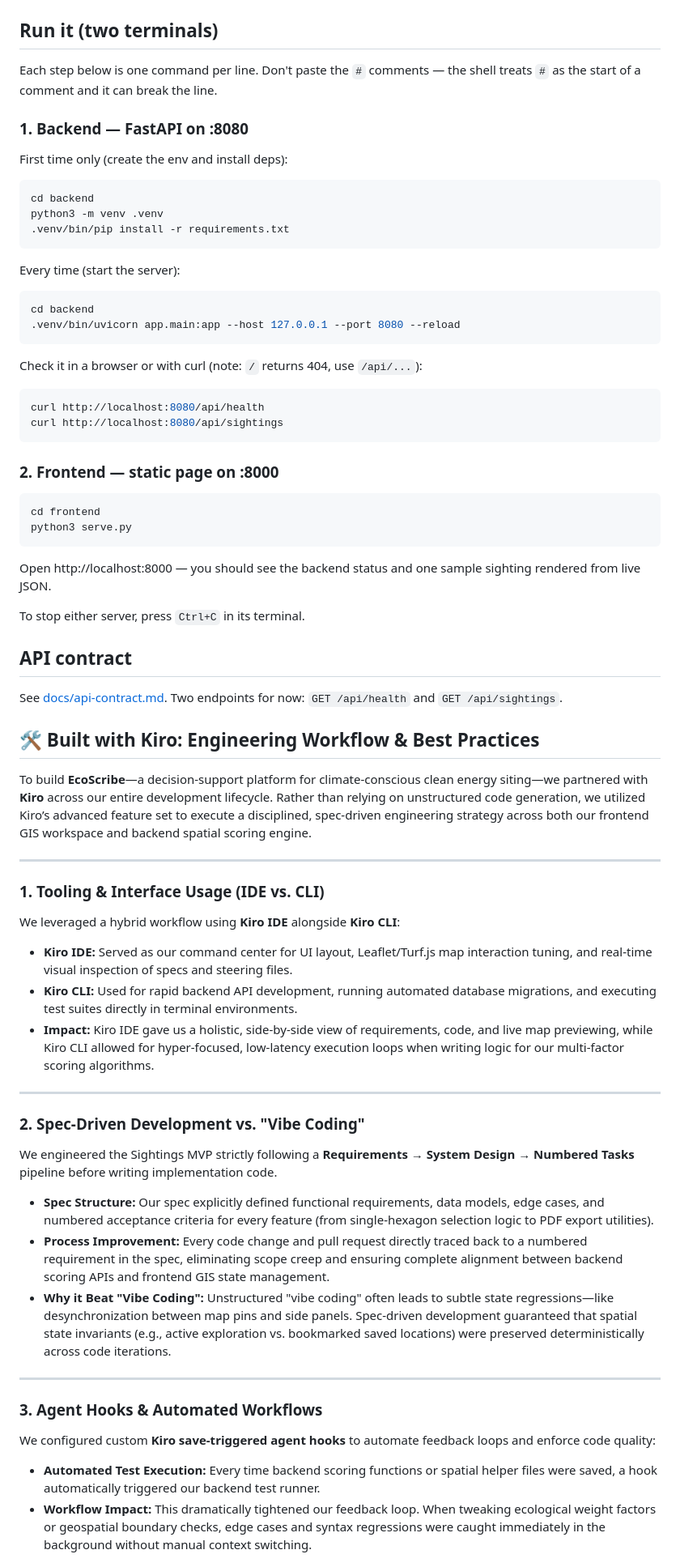
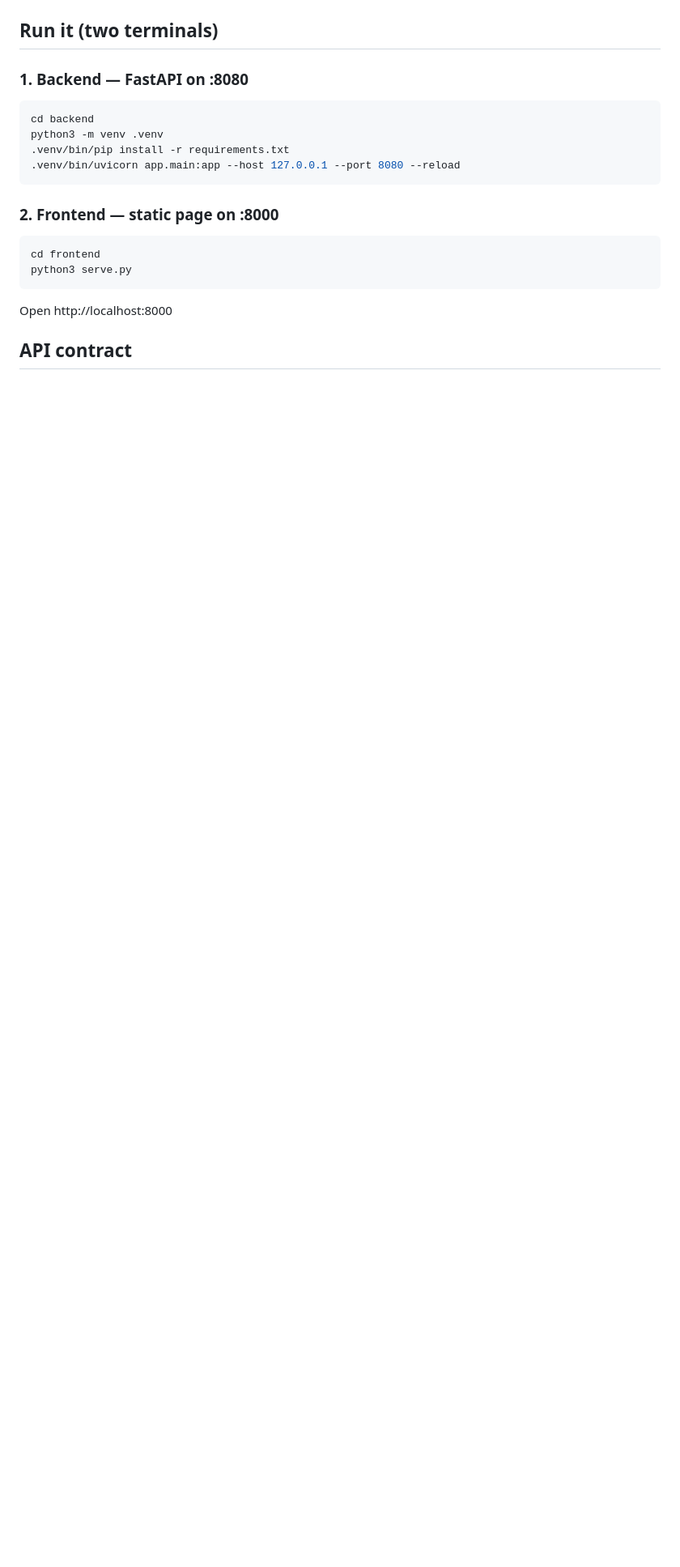
Before and after one commit to TSOT7/HopsSighting, a Markdown page: README.md, the part around one of its changes. Shown at 81% size. Drawn GitHub-style; blank space fills up the shorter version.

````diff
--- a/README.md
+++ b/README.md
@@ -132,31 +135,13 @@ HopsSighting/
 
 ## Run it (two terminals)
 
-Each step below is one command per line. Don't paste the `#` comments — the
-shell treats `#` as the start of a comment and it can break the line.
-
 ### 1. Backend — FastAPI on :8080
-
-First time only (create the env and install deps):
 
 ```bash
 cd backend
 python3 -m venv .venv
 .venv/bin/pip install -r requirements.txt
-```
-
-Every time (start the server):
-
-```bash
-cd backend
 .venv/bin/uvicorn app.main:app --host 127.0.0.1 --port 8080 --reload
-```
-
-Check it in a browser or with curl (note: `/` returns 404, use `/api/...`):
-
-```bash
-curl http://localhost:8080/api/health
-curl http://localhost:8080/api/sightings
 ```
 
 ### 2. Frontend — static page on :8000
@@ -166,41 +151,7 @@ cd frontend
 python3 serve.py
 ```
 
-Open http://localhost:8000 — you should see the backend status and one sample
-sighting rendered from live JSON.
-
-To stop either server, press `Ctrl+C` in its terminal.
+Open http://localhost:8000
 
 ## API contract
 
-See [docs/api-contract.md](docs/api-contract.md). Two endpoints for now:
-`GET /api/health` and `GET /api/sightings`.
-
-## 🛠️ Built with Kiro: Engineering Workflow & Best Practices
-
-To build **EcoScribe**—a decision-support platform for climate-conscious clean energy siting—we partnered with **Kiro** across our entire development lifecycle. Rather than relying on unstructured code generation, we utilized Kiro’s advanced feature set to execute a disciplined, spec-driven engineering strategy across both our frontend GIS workspace and backend spatial scoring engine.
-
----
-
-### 1. Tooling & Interface Usage (IDE vs. CLI)
-We leveraged a hybrid workflow using **Kiro IDE** alongside **Kiro CLI**:
-* **Kiro IDE:** Served as our command center for UI layout, Leaflet/Turf.js map interaction tuning, and real-time visual inspection of specs and steering files.
-* **Kiro CLI:** Used for rapid backend API development, running automated database migrations, and executing test suites directly in terminal environments.
-* **Impact:** Kiro IDE gave us a holistic, side-by-side view of requirements, code, and live map previewing, while Kiro CLI allowed for hyper-focused, low-latency execution loops when writing logic for our multi-factor scoring algorithms.
-
----
-
-### 2. Spec-Driven Development vs. "Vibe Coding"
-We engineered the Sightings MVP strictly following a **Requirements → System Design → Numbered Tasks** pipeline before writing implementation code.
-
-* **Spec Structure:** Our spec explicitly defined functional requirements, data models, edge cases, and numbered acceptance criteria for every feature (from single-hexagon selection logic to PDF export utilities).
-* **Process Improvement:** Every code change and pull request directly traced back to a numbered requirement in the spec, eliminating scope creep and ensuring complete alignment between backend scoring APIs and frontend GIS state management.
-* **Why it Beat "Vibe Coding":** Unstructured "vibe coding" often leads to subtle state regressions—like desynchronization between map pins and side panels. Spec-driven development guaranteed that spatial state invariants (e.g., active exploration vs. bookmarked saved locations) were preserved deterministically across code iterations.
-
----
-
-### 3. Agent Hooks & Automated Workflows
-We configured custom **Kiro save-triggered agent hooks** to automate feedback loops and enforce code quality:
-* **Automated Test Execution:** Every time backend scoring functions or spatial helper files were saved, a hook automatically triggered our backend test runner.
-* **Workflow Impact:** This dramatically tightened our feedback loop. When tweaking ecological weight factors or geospatial boundary checks, edge cases and syntax regressions were caught immediately in the background without manual context switching.
-
````
Also changed, not shown: other parts of README.md (+59 -85 lines).
